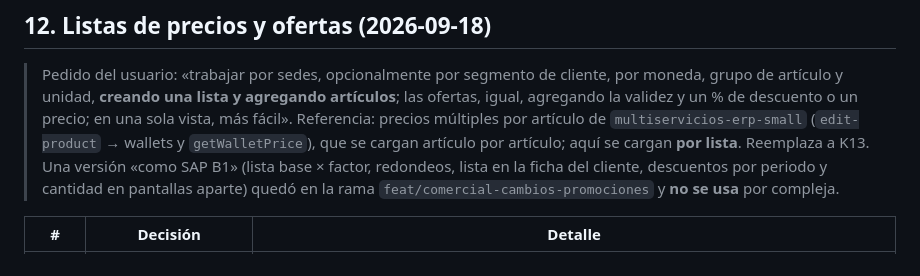
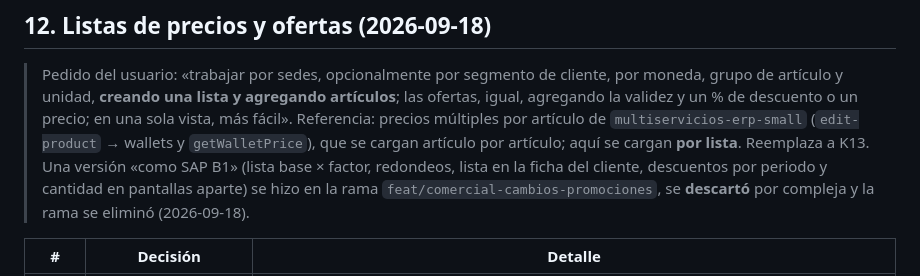
Before and after one commit to axeloviedo/Prototipos-Imperiotex, a Markdown page: COMERCIAL/docs/12-prototipo-diseno.md, the part around the change. GitHub-like rendering.

Commit message:
docs(comercial): la rama de la versión estilo SAP B1 se eliminó

```diff
--- a/COMERCIAL/docs/12-prototipo-diseno.md
+++ b/COMERCIAL/docs/12-prototipo-diseno.md
@@ -298,7 +298,7 @@ Ya no crea el estado: trabaja sobre la base (normalmente después de la historia
 ## 12. Listas de precios y ofertas (2026-09-18)
 
 > Pedido del usuario: «trabajar por sedes, opcionalmente por segmento de cliente, por moneda, grupo de artículo y unidad, **creando una lista y agregando artículos**; las ofertas, igual, agregando la validez y un % de descuento o un precio; en una sola vista, más fácil». Referencia: precios múltiples por artículo de `multiservicios-erp-small` (`edit-product` → wallets y `getWalletPrice`), que se cargan artículo por artículo; aquí se cargan **por lista**.
-> Reemplaza a K13. Una versión «como SAP B1» (lista base × factor, redondeos, lista en la ficha del cliente, descuentos por periodo y cantidad en pantallas aparte) quedó en la rama `feat/comercial-cambios-promociones` y **no se usa** por compleja.
+> Reemplaza a K13. Una versión «como SAP B1» (lista base × factor, redondeos, lista en la ficha del cliente, descuentos por periodo y cantidad en pantallas aparte) se hizo en la rama `feat/comercial-cambios-promociones`, se **descartó** por compleja y la rama se eliminó (2026-09-18).
 
 | # | Decisión | Detalle |
 |---|---|---|
```
